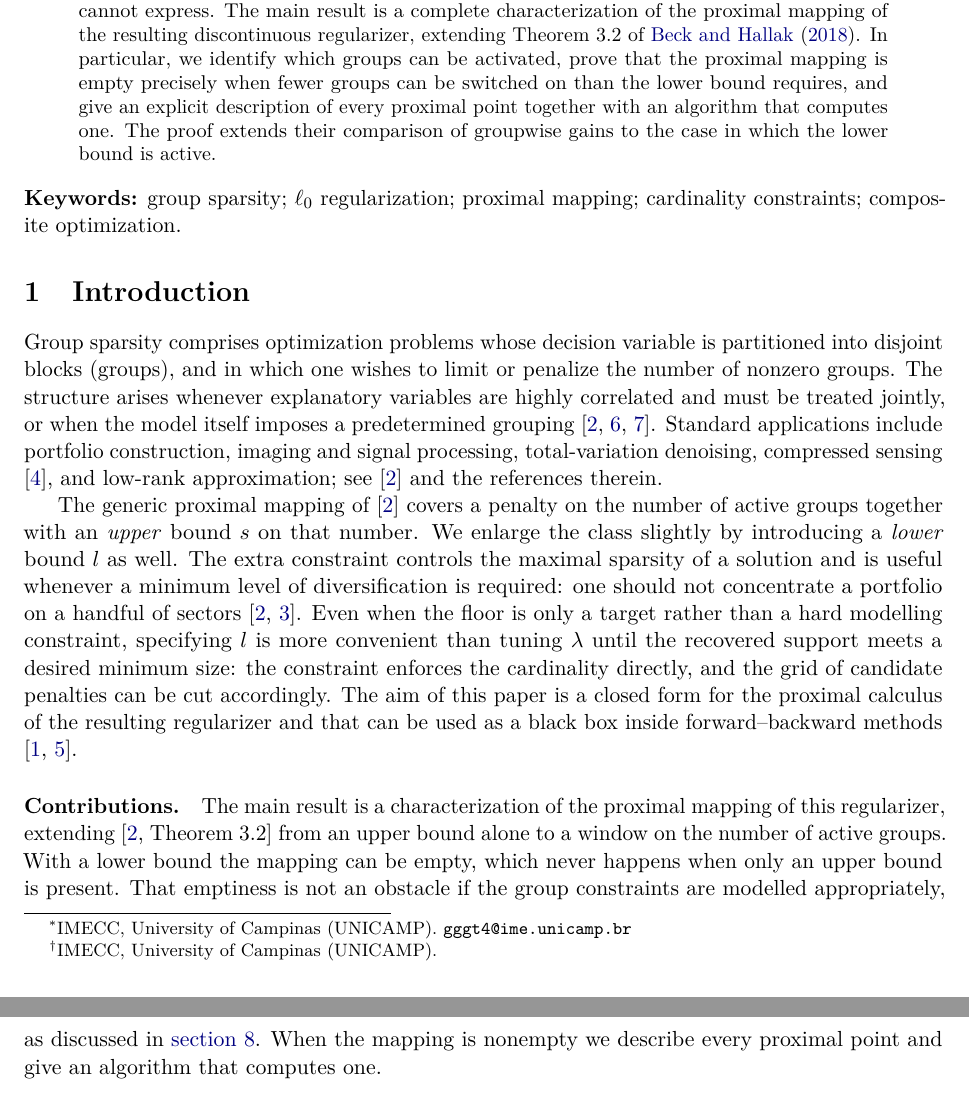
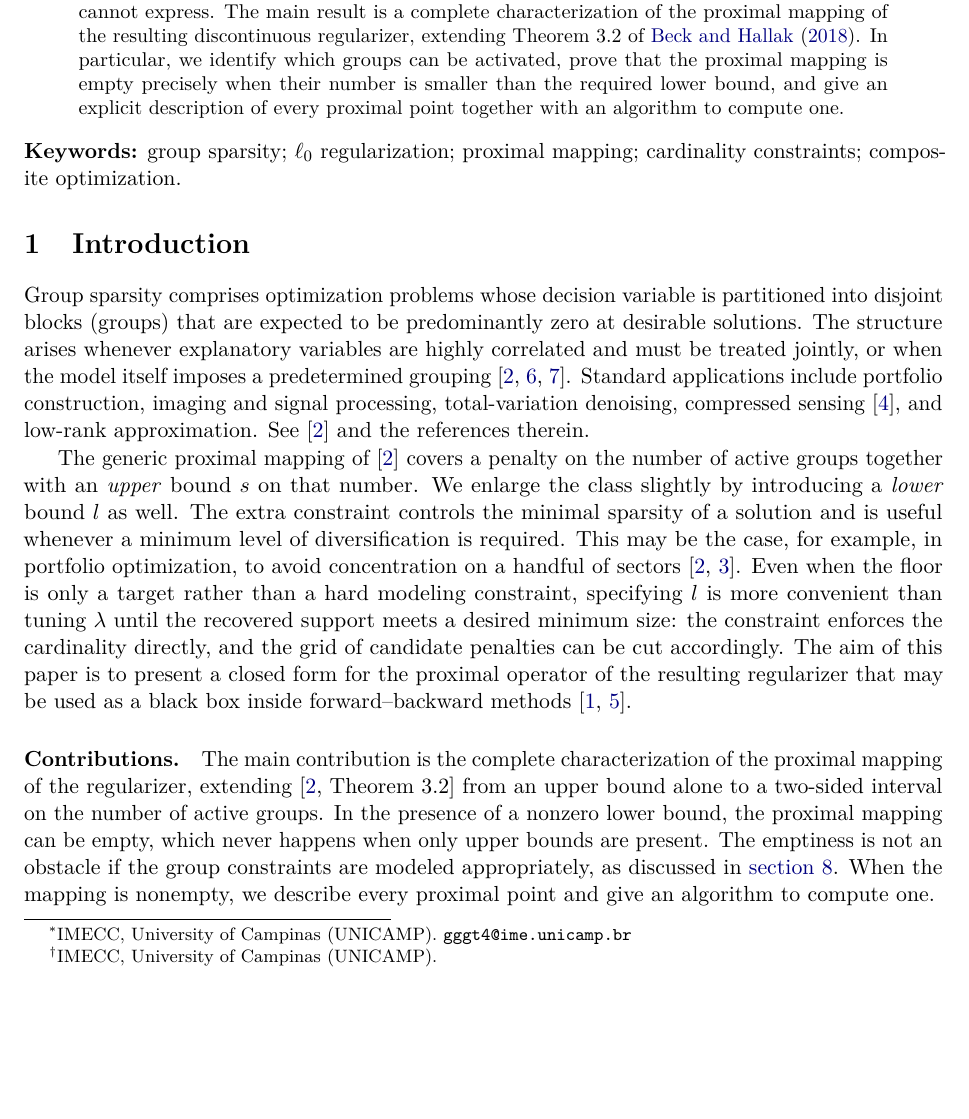
Before and after one commit to GBelemBarbosa/group-sparse-proximal, a LaTeX paper (paper_proximal.tex): two parts of pages 1 and 2 of 12 before the commit and part of page 1 of 12 after it, the two joined at a grey line, cut so that both start at the same text, the shorter picture padded with empty space. Compiled offline with pdfLaTeX.

Commit message:
Improvements in the introduction

```diff
--- a/paper_proximal.tex
+++ b/paper_proximal.tex
@@ -18,6 +18,10 @@
 \usepackage[numbers,sort&compress]{natbib}
 \usepackage[colorlinks,citecolor=blue!50!black,linkcolor=blue!50!black]{hyperref}
 \usepackage[nameinlink,noabbrev]{cleveref}
+
+% Todo notes
+\usepackage[dvipsnames]{xcolor}
+\usepackage[color=Goldenrod]{todonotes}
 
 \newcommand{\eqjust}[1]{\qquad\eqref{#1}}
 
@@ -61,13 +65,11 @@ regularizer, subject to both an upper and a \emph{lower} bound on the number of
 active groups. The lower bound models diversification or coverage constraints
 that the classical cardinality-constrained formulation cannot express. The main
 result is a complete characterization of the proximal mapping of the resulting
-discontinuous regularizer, extending Theorem~3.2 of
-\citeauthor{beck2018} (\citeyear{beck2018}). In particular, we identify which
-groups can be activated, prove that the proximal mapping is empty precisely
-when fewer groups can be switched on than the lower bound requires, and give an
-explicit description of every proximal point together with an algorithm that
-computes one. The proof extends their comparison of groupwise gains to the
-case in which the lower bound is active.
+discontinuous regularizer, extending Theorem~3.2 of \citeauthor{beck2018}
+(\citeyear{beck2018}). In particular, we identify which groups can be activated,
+prove that the proximal mapping is empty precisely when their number is smaller
+than the required lower bound, and give an explicit description of every
+proximal point together with an algorithm to compute one.
 \end{abstract}
 
 \noindent\textbf{Keywords:}
@@ -78,38 +80,37 @@ constraints; composite optimization.
 \label{sec:intro}
 
 Group sparsity comprises optimization problems whose decision variable is
-partitioned into disjoint blocks (groups), and in which one wishes to limit or
-penalize the number of nonzero groups. The structure arises whenever
-explanatory variables are highly correlated and must be treated jointly, or
-when the model itself imposes a predetermined grouping
-\cite{yuan2006,simon2013,beck2018}. Standard applications include
-portfolio construction,
-imaging and signal processing, total-variation denoising, compressed sensing
-\cite{donoho2006}, and low-rank approximation; see \cite{beck2018} and the
-references therein.
+partitioned into disjoint blocks (groups) that are expected to be predominantly
+zero at desirable solutions. The structure arises whenever explanatory variables
+are highly correlated and must be treated jointly, or when the model itself
+imposes a predetermined grouping~\cite{yuan2006,simon2013,beck2018}. Standard
+applications include portfolio construction, imaging and signal processing,
+total-variation denoising, compressed sensing~\cite{donoho2006}, and low-rank
+approximation. See \cite{beck2018} and the references therein.
 
 The generic proximal mapping of \cite{beck2018} covers a penalty on the number
-of active groups together with an \emph{upper} bound \(s\) on that number. We enlarge the class slightly by introducing a \emph{lower}
-bound \(l\) as well. The extra constraint controls the maximal sparsity of a
-solution and is useful whenever a minimum level of diversification is
-required: one should not concentrate a portfolio on a handful of sectors
-\cite{brodie2009,beck2018}. Even when the floor is only a target rather
-than a hard modelling constraint, specifying \(l\) is more convenient than
-tuning \(\lambda\) until the recovered support meets a desired minimum size:
-the constraint enforces the cardinality directly, and the grid of candidate
-penalties can be cut accordingly. The aim of this paper is a closed form for the proximal calculus
-of the resulting regularizer and that can be used as a black box inside
-forward--backward methods \cite{moreau1962,beckbook}.
+of active groups together with an \emph{upper} bound \(s\) on that number. We
+enlarge the class slightly by introducing a \emph{lower} bound \(l\) as well.
+The extra constraint controls the minimal sparsity of a solution and is useful
+whenever a minimum level of diversification is required. This may be the case,
+for example, in portfolio optimization, to avoid concentration on a handful of
+sectors~\cite{brodie2009,beck2018}. Even when the floor is only a target rather
+than a hard modeling constraint, specifying \(l\) is more convenient than tuning
+\(\lambda\) until the recovered support meets a desired minimum size: the
+constraint enforces the cardinality directly, and the grid of candidate
+penalties can be cut accordingly. The aim of this paper is to present a closed
+form for the proximal operator of the resulting regularizer that may be used as
+a black box inside forward--backward methods~\cite{moreau1962,beckbook}.
 
 \paragraph{Contributions.}
-The main result is a characterization of the proximal mapping of this
-regularizer, extending \cite[Theorem~3.2]{beck2018} from an upper bound alone
-to a window on the number of active groups. With a lower bound the mapping can
-be empty, which never happens when only an upper bound is present. That
-emptiness is not an obstacle if the group constraints are modelled
-appropriately, as discussed in \cref{sec:emptyfix}. When the mapping is
-nonempty we describe every proximal point and give an algorithm that computes
-one.
+The main contribution is the complete characterization of the proximal mapping
+of the regularizer, extending \cite[Theorem~3.2]{beck2018} from an upper bound
+alone to a two-sided interval on the number of active groups. In the presence of
+a nonzero lower bound, the proximal mapping can be empty, which never happens
+when only upper bounds are present. The emptiness is not an obstacle if the
+group constraints are modeled appropriately, as discussed in
+\cref{sec:emptyfix}. When the mapping is nonempty, we describe every proximal
+point and give an algorithm to compute one.
 
 \section{Problem formulation}
 \label{sec:problem}
```
